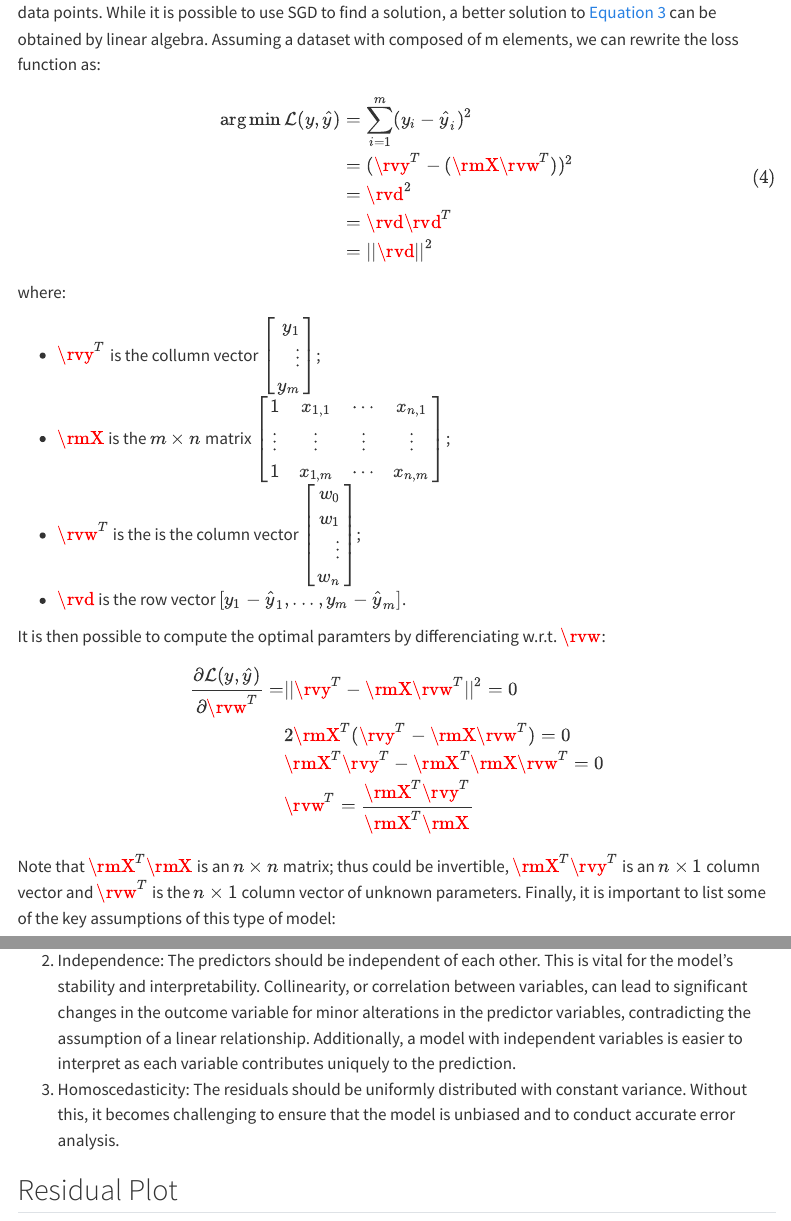
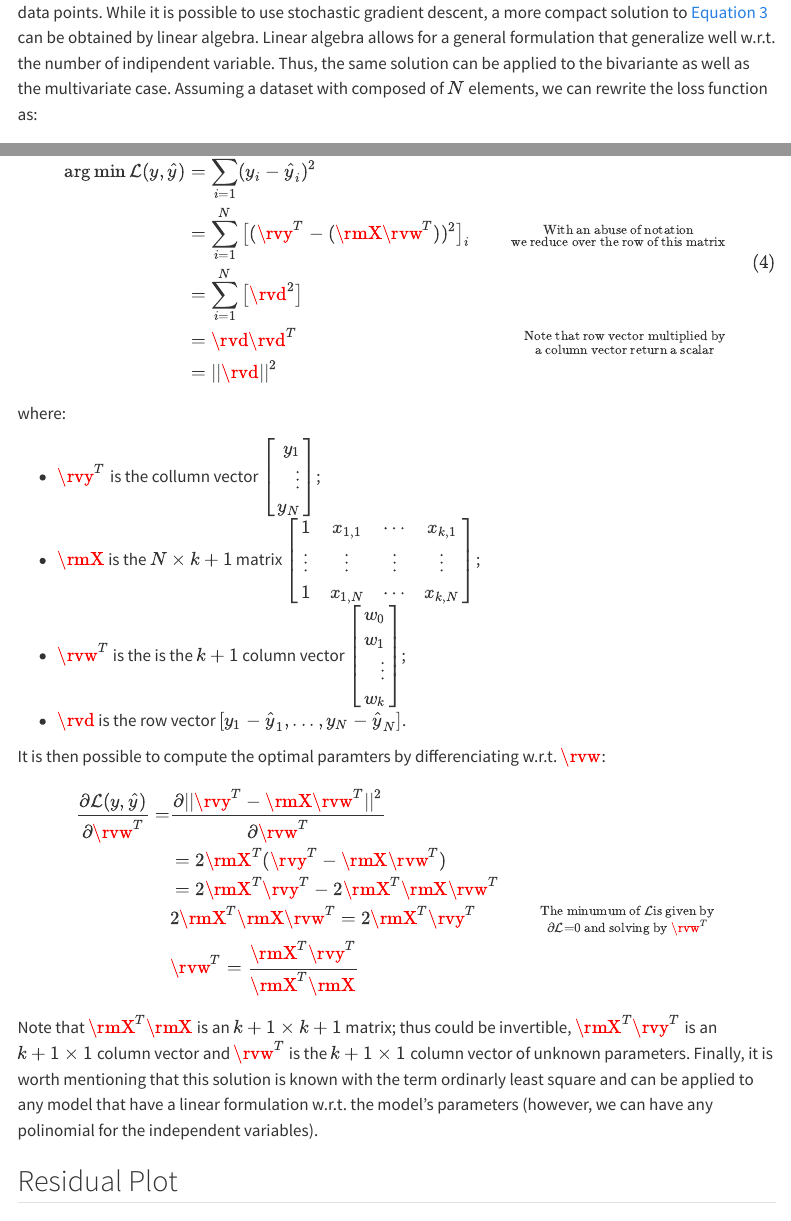
Before and after one commit to andompesta/andompesta.github.io, a Quarto document (posts/linear_regression/index.qmd): the page in a window 1100 px wide, from 1570 px down before the commit and from 1820 px down after it, so that both start at the same text, and a second part further down, joined at a grey line. Rendered offline with R 4.5, knitr and Pandoc in place of Quarto, with nearby package versions; menus at the side of the page are left out.

Commit message:
finish least square

```diff
--- a/posts/linear_regression/index.qmd
+++ b/posts/linear_regression/index.qmd
@@ -163,33 +170,34 @@ plt.show()
 As shown in [@fig-least-square] a linear model find the line that minimises the distnace between the fitted line and the data points.
-While it is possible to use SGD to find a solution, a better solution to [@eq-sum-of-squared-residuals] can be obtained by linear algebra.
- Assuming a dataset with composed of m elements, we can rewrite the loss function as:
+While it is possible to use stochastic gradient descent, a more compact solution to [@eq-sum-of-squared-residuals] can be obtained by linear algebra.
+Linear algebra allows for a general formulation that generalize well w.r.t. the number of indipendent variable.
+Thus, the same solution can be applied to the bivariante as well as the multivariate case.
+Assuming a dataset with composed of $N$ elements, we can rewrite the loss function as:
 
 $$
 \begin{align}
-\arg \min \mathcal{L}(y, \hat{y}) &= \sum_{i=1}^m(y_i - \hat{y}_i)^2 \\
-& = (\rvy^T - (\rmX \rvw^T))^2 \\
-& = \rvd^2 \\
-& = \rvd \rvd^T \\
+\arg \min \mathcal{L}(y, \hat{y}) &= \sum_{i=1}^N(y_i - \hat{y}_i)^2 \\
+& = \sum_{i=1}^N \big[ (\rvy^T - (\rmX \rvw^T))^2 \big]_i & \substack{\text{With an abuse of notation} \\ \text{we reduce over the row of this matrix}}\\
+& = \sum_{i=1}^N \big[ \rvd^2 \big] \\
+& = \rvd \rvd^T & \substack{\text{Note that row vector multiplied by} \\ \text{a column vector return a scalar}}\\
 & = || \rvd ||^2
 \end{align}
 $$ {#eq-derivation}
 
 where:
 
-- $\rvy^T$ is the collumn vector $\left[\begin{align} y_1 \\ \vdots \\ y_m \end{align}\right]$;
-- $\rmX$ is the $m \times n$ matrix $\left[\begin{array}{ccc} 1 & x_{1,1} & \cdots & x_{n,1} \\ \vdots & \vdots & \vdots & \vdots \\ 1 & x_{1,m} & \cdots & x_{n,m}\end{array}\right]$;
-- $\rvw^T$ is the is the column vector $\left[\begin{align} w_0 \\ w_1 \\ \vdots \\ w_n \end{align}\right]$;
-- $\rvd$ is the row vector $\left[y_1 - \hat{y}_1, ...,  y_m - \hat{y}_m\right]$.
+- $\rvy^T$ is the collumn vector $\left[\begin{align} y_1 \\ \vdots \\ y_N \end{align}\right]$;
+- $\rmX$ is the $N \times k+1$ matrix $\left[\begin{array}{ccc} 1 & x_{1,1} & \cdots & x_{k,1} \\ \vdots & \vdots & \vdots & \vdots \\ 1 & x_{1,N} & \cdots & x_{k,N}\end{array}\right]$;
+- $\rvw^T$ is the is the $k+1$ column vector $\left[\begin{align} w_0 \\ w_1 \\ \vdots \\ w_k \end{align}\right]$;
+- $\rvd$ is the row vector $\left[y_1 - \hat{y}_1, ...,  y_N - \hat{y}_N\right]$.
 
 It is then possible to compute the optimal paramters by differenciating w.r.t. $\rvw$:
 $$
 \begin{align}
-\frac{\partial \mathcal{L}(y, \hat{y})}{\partial \rvw^T} = & || \rvy^T - \rmX \rvw^T ||^2  = 0 \\
-& 2\rmX^T (\rvy^T - \rmX \rvw^T) = 0 \\
-& \rmX^T\rvy^T - \rmX^T \rmX \rvw^T = 0 \\
+\frac{\partial \mathcal{L}(y, \hat{y})}{\partial \rvw^T} = & \frac{\partial || \rvy^T - \rmX \rvw^T ||^2}{\partial \rvw^T} \\
+& = 2\rmX^T (\rvy^T - \rmX \rvw^T) \\
+& = 2 \rmX^T\rvy^T - 2 \rmX^T \rmX \rvw^T \\
+& 2 \rmX^T \rmX \rvw^T = 2 \rmX^T\rvy^T & \substack{\text{The minumum of } \mathcal{L} \text{is given by} \\ \partial \mathcal{L} = 0 \text{ and solving by } \rvw^T}\\
 & \rvw^T = \frac{\rmX^T\rvy^T}{\rmX^T \rmX}
 \end{align}
 $$
 
-Note that $\rmX^T \rmX$ is an $n \times n$ matrix; thus could be invertible, $\rmX^T\rvy^T$ is an $n \times 1$ column vector and $\rvw^T$ is the $n \times 1$ column vector of unknown parameters.
-Finally, it is important to list some of the key assumptions of this type of model:
@@ -198,5 +204,5 @@ Finally, it is important to list some of the key assumptions of this type of mod
-2. Independence: The predictors should be independent of each other. This is vital for the model's stability and interpretability. Collinearity, or correlation between variables, can lead to significant changes in the outcome variable for minor alterations in the predictor variables, contradicting the assumption of a linear relationship. Additionally, a model with independent variables is easier to interpret as each variable contributes uniquely to the prediction.
-3. Homoscedasticity: The residuals should be uniformly distributed with constant variance. Without this, it becomes challenging to ensure that the model is unbiased and to conduct accurate error analysis.
+Note that $\rmX^T \rmX$ is an $k+1 \times k+1$ matrix; thus could be invertible, $\rmX^T\rvy^T$ is an $k+1 \times 1$ column vector and $\rvw^T$ is the $k+1 \times 1$ column vector of unknown parameters.
+Finally, it is worth mentioning that this solution is known with the term ordinarly least square and can be applied to any model that have a linear formulation w.r.t. the model's parameters (however, we can have any polinomial for the independent variables).
 
 
 ## Residual Plot
```
Also changed, not shown: posts/linear_regression/index.qmd (23 more changed lines).
